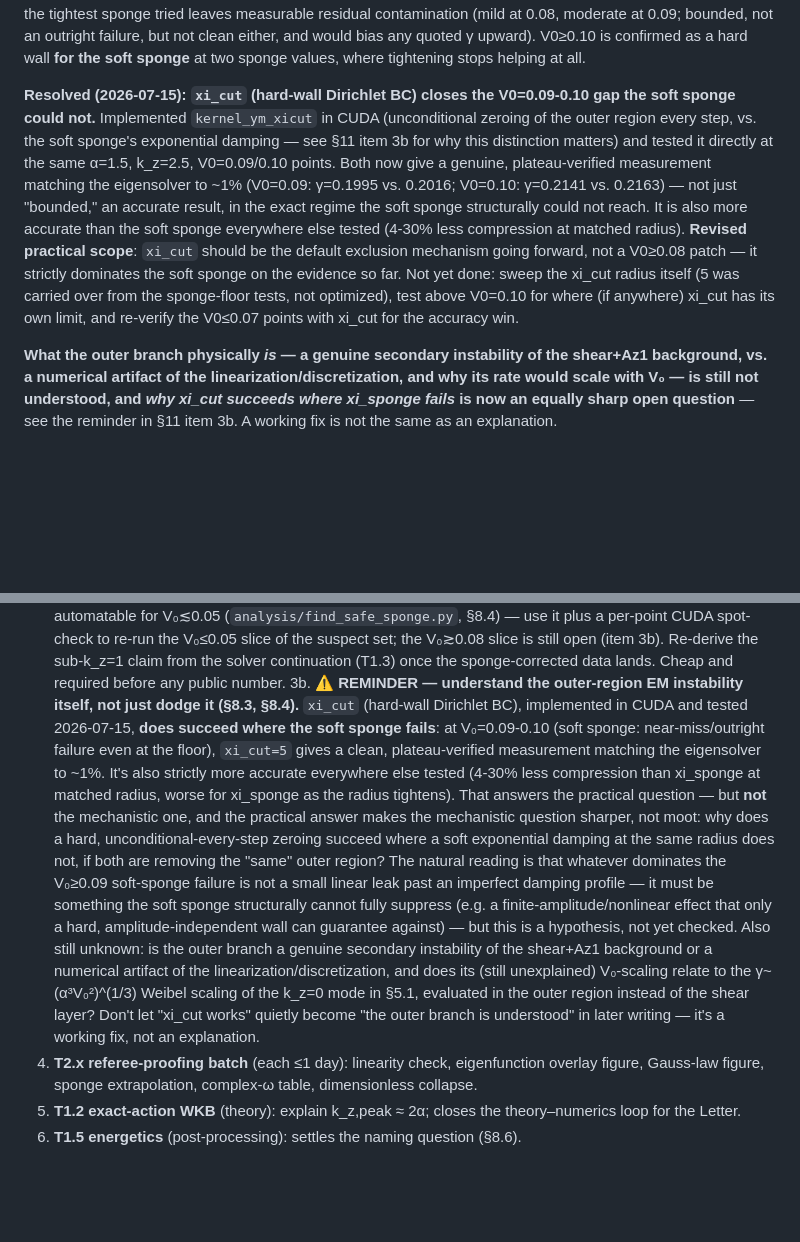
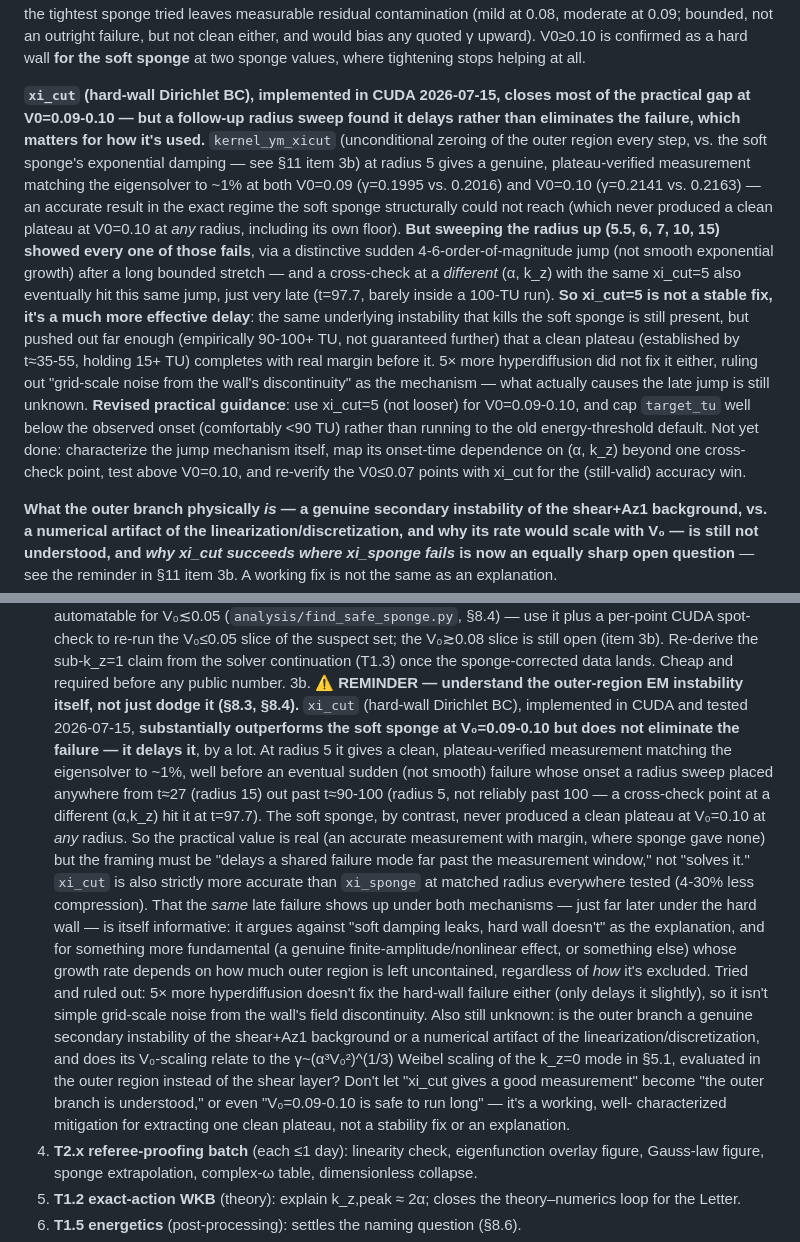
Before and after one commit to Obasho10/kh-simulations, a Markdown page: ymgpu2d/PRESENTATION.md, 2 parts joined by grey strips. Rendered like a GitHub page; blank space fills up the shorter version.

Commit message:
Sweep xi_cut radius: corrects "solved" claim -- it delays, not eliminates
Swept xi_cut 5->15 at alpha=1.5, kz=2.5, V0=0.09/0.10. Every radius above 5
fails (5.5, 6, 7, 10, 15), via a distinctive sudden 4-6-order-of-magnitude
jump after a long bounded stretch -- not smooth exponential growth, unlike
the soft-sponge failures. Onset gets earlier as the radius loosens (t~27 at
radius 15, t~48-92 at radius 6-10).

Critically, a cross-check at a different (alpha=2.0, kz=1.5) point with the
SAME xi_cut=5 also eventually failed -- just very late (t=97.7, barely
inside a 100-TU run). This means xi_cut=5 is not a stable fix: it's the
same late-onset instability that kills the soft sponge, delayed much
further by the hard wall (empirically past 90-100 TU in most cases tested,
not guaranteed past 100 for every point). Tried 5x stronger hyperdiffusion
at xi_cut=10/V0=0.10 -- delayed the jump slightly but did not eliminate it,
ruling out grid-scale noise from the wall's field discontinuity as the
mechanism.

Still practically valuable: the xi_cut=5 plateaus are established early
(t=35-55, hold 15+ TU, match the eigensolver to ~1%) with real margin
before the observed catastrophe -- the soft sponge never produced a clean
plateau at V0=0.10 at any radius including its floor. Revised guidance: use
xi_cut=5 (not looser), cap target_tu comfortably below ~90 TU rather than
the old energy-threshold default. Corrected the over-optimistic "solved"
framing in FINDINGS.md, PRESENTATION.md (Sec 8.4, Sec 11 item 3b), and
memory -- the catastrophe mechanism itself is still unknown.

Co-Authored-By: Claude Sonnet 5 <noreply@anthropic.com>
Claude-Session: https://claude.ai/code/session_01SuZGX95xYRRND1kTXoAMj2

```diff
--- a/ymgpu2d/PRESENTATION.md
+++ b/ymgpu2d/PRESENTATION.md
@@ -516,22 +516,34 @@ bounded, not an outright failure, but not clean either, and would bias any
 quoted γ upward). V0≥0.10 is confirmed as a hard wall **for the soft sponge**
 at two sponge values, where tightening stops helping at all.
 
-**Resolved (2026-07-15): `xi_cut` (hard-wall Dirichlet BC) closes the
-V0=0.09-0.10 gap the soft sponge could not.** Implemented `kernel_ym_xicut`
-in CUDA (unconditional zeroing of the outer region every step, vs. the soft
-sponge's exponential damping — see §11 item 3b for why this distinction
-matters) and tested it directly at the same α=1.5, k_z=2.5, V0=0.09/0.10
-points. Both now give a genuine, plateau-verified measurement matching the
-eigensolver to ~1% (V0=0.09: γ=0.1995 vs. 0.2016; V0=0.10: γ=0.2141 vs.
-0.2163) — not just "bounded," an accurate result, in the exact regime the
-soft sponge structurally could not reach. It is also more accurate than the
-soft sponge everywhere else tested (4-30% less compression at matched
-radius). **Revised practical scope**: `xi_cut` should be the default
-exclusion mechanism going forward, not a V0≥0.08 patch — it strictly
-dominates the soft sponge on the evidence so far. Not yet done: sweep the
-xi_cut radius itself (5 was carried over from the sponge-floor tests, not
-optimized), test above V0=0.10 for where (if anywhere) xi_cut has its own
-limit, and re-verify the V0≤0.07 points with xi_cut for the accuracy win.
+**`xi_cut` (hard-wall Dirichlet BC), implemented in CUDA 2026-07-15, closes
+most of the practical gap at V0=0.09-0.10 — but a follow-up radius sweep
+found it delays rather than eliminates the failure, which matters for how
+it's used.** `kernel_ym_xicut` (unconditional zeroing of the outer region
+every step, vs. the soft sponge's exponential damping — see §11 item 3b) at
+radius 5 gives a genuine, plateau-verified measurement matching the
+eigensolver to ~1% at both V0=0.09 (γ=0.1995 vs. 0.2016) and V0=0.10
+(γ=0.2141 vs. 0.2163) — an accurate result in the exact regime the soft
+sponge structurally could not reach (which never produced a clean plateau
+at V0=0.10 at *any* radius, including its own floor). **But sweeping the
+radius up (5.5, 6, 7, 10, 15) showed every one of those fails**, via a
+distinctive sudden 4-6-order-of-magnitude jump (not smooth exponential
+growth) after a long bounded stretch — and a cross-check at a *different*
+(α, k_z) with the same xi_cut=5 also eventually hit this same jump, just
+very late (t=97.7, barely inside a 100-TU run). **So xi_cut=5 is not a
+stable fix, it's a much more effective delay**: the same underlying
+instability that kills the soft sponge is still present, but pushed out far
+enough (empirically 90-100+ TU, not guaranteed further) that a clean
+plateau (established by t≈35-55, holding 15+ TU) completes with real margin
+before it. 5× more hyperdiffusion did not fix it either, ruling out
+"grid-scale noise from the wall's discontinuity" as the mechanism — what
+actually causes the late jump is still unknown. **Revised practical
+guidance**: use xi_cut=5 (not looser) for V0=0.09-0.10, and cap `target_tu`
+well below the observed onset (comfortably <90 TU) rather than running to
+the old energy-threshold default. Not yet done: characterize the jump
+mechanism itself, map its onset-time dependence on (α, k_z) beyond one
+cross-check point, test above V0=0.10, and re-verify the V0≤0.07 points
+with xi_cut for the (still-valid) accuracy win.
 
 **What the outer branch
 physically *is* — a genuine secondary instability of the shear+Az1 background,
@@ -801,29 +813,35 @@ In order of leverage per unit effort:
    before any public number.
 3b. **⚠️ REMINDER — understand the outer-region EM instability itself, not just
    dodge it (§8.3, §8.4).** `xi_cut` (hard-wall Dirichlet BC), implemented in
-   CUDA and tested 2026-07-15, **does succeed where the soft sponge fails**:
-   at V₀=0.09-0.10 (soft sponge: near-miss/outright failure even at the
-   floor), `xi_cut=5` gives a clean, plateau-verified measurement matching
-   the eigensolver to ~1%. It's also strictly more accurate everywhere else
-   tested (4-30% less compression than xi_sponge at matched radius, worse
-   for xi_sponge as the radius tightens). That answers the practical
-   question — but **not** the mechanistic one, and the practical answer
-   makes the mechanistic question sharper, not moot: why does a hard,
-   unconditional-every-step zeroing succeed where a soft exponential damping
-   at the same radius does not, if both are removing the "same" outer
-   region? The natural reading is that whatever dominates the V₀≥0.09
-   soft-sponge failure is not a small linear leak past an imperfect
-   damping profile — it must be something the soft sponge structurally
-   cannot fully suppress (e.g. a finite-amplitude/nonlinear effect that
-   only a hard, amplitude-independent wall can guarantee against) — but
-   this is a hypothesis, not yet checked. Also still unknown: is the
-   outer branch a genuine secondary instability of the shear+Az1
-   background or a numerical artifact of the linearization/discretization,
-   and does its (still unexplained) V₀-scaling relate to the γ~(α³V₀²)^(1/3)
-   Weibel scaling of the k_z=0 mode in §5.1, evaluated in the outer region
-   instead of the shear layer? Don't let "xi_cut works" quietly become "the
-   outer branch is understood" in later writing — it's a working fix, not
-   an explanation.
+   CUDA and tested 2026-07-15, **substantially outperforms the soft sponge at
+   V₀=0.09-0.10 but does not eliminate the failure — it delays it**, by a lot.
+   At radius 5 it gives a clean, plateau-verified measurement matching the
+   eigensolver to ~1%, well before an eventual sudden (not smooth) failure
+   whose onset a radius sweep placed anywhere from t≈27 (radius 15) out past
+   t≈90-100 (radius 5, not reliably past 100 — a cross-check point at a
+   different (α,k_z) hit it at t=97.7). The soft sponge, by contrast, never
+   produced a clean plateau at V₀=0.10 at *any* radius. So the practical
+   value is real (an accurate measurement with margin, where sponge gave
+   none) but the framing must be "delays a shared failure mode far past the
+   measurement window," not "solves it." `xi_cut` is also strictly more
+   accurate than `xi_sponge` at matched radius everywhere tested (4-30% less
+   compression). That the *same* late failure shows up under both mechanisms
+   — just far later under the hard wall — is itself informative: it argues
+   against "soft damping leaks, hard wall doesn't" as the explanation, and
+   for something more fundamental (a genuine finite-amplitude/nonlinear
+   effect, or something else) whose growth rate depends on how much outer
+   region is left uncontained, regardless of *how* it's excluded. Tried and
+   ruled out: 5× more hyperdiffusion doesn't fix the hard-wall failure either
+   (only delays it slightly), so it isn't simple grid-scale noise from the
+   wall's field discontinuity. Also still unknown: is the outer branch a
+   genuine secondary instability of the shear+Az1 background or a numerical
+   artifact of the linearization/discretization, and does its V₀-scaling
+   relate to the γ~(α³V₀²)^(1/3) Weibel scaling of the k_z=0 mode in §5.1,
+   evaluated in the outer region instead of the shear layer? Don't let
+   "xi_cut gives a good measurement" become "the outer branch is understood,"
+   or even "V₀=0.09-0.10 is safe to run long" — it's a working, well-
+   characterized mitigation for extracting one clean plateau, not a stability
+   fix or an explanation.
 4. **T2.x referee-proofing batch** (each ≤1 day): linearity check, eigenfunction
    overlay figure, Gauss-law figure, sponge extrapolation, complex-ω table,
    dimensionless collapse.
```
Also changed, not shown: ymgpu2d/FINDINGS.md (+54 -4 lines).
